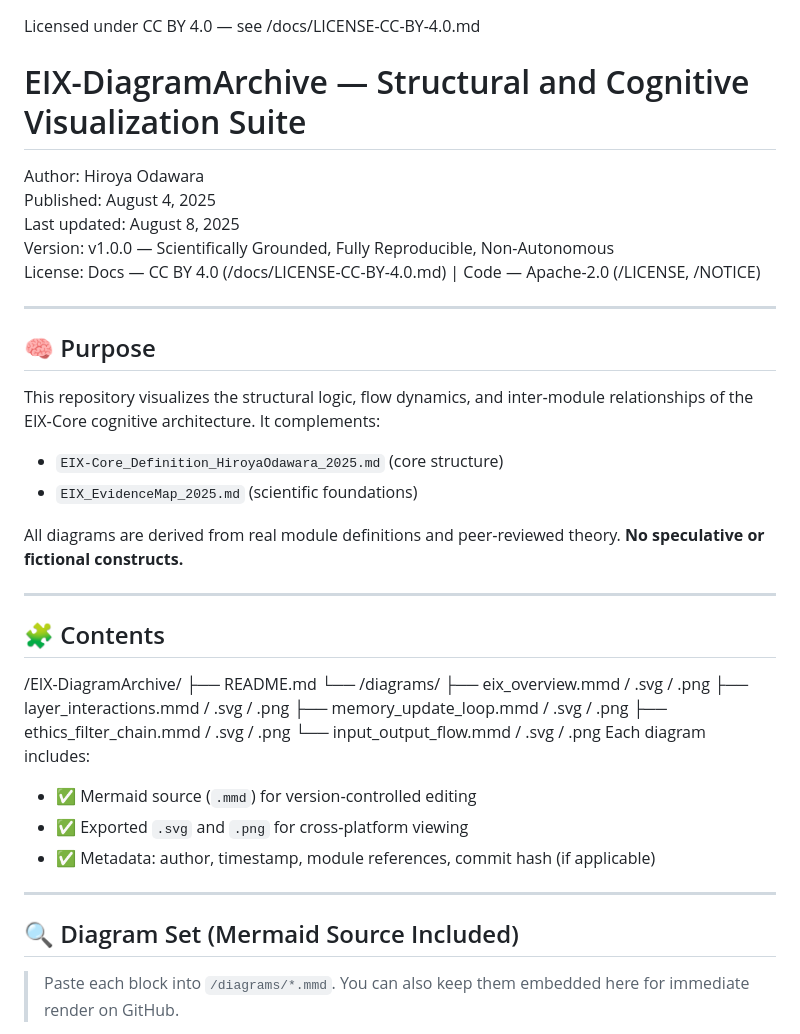
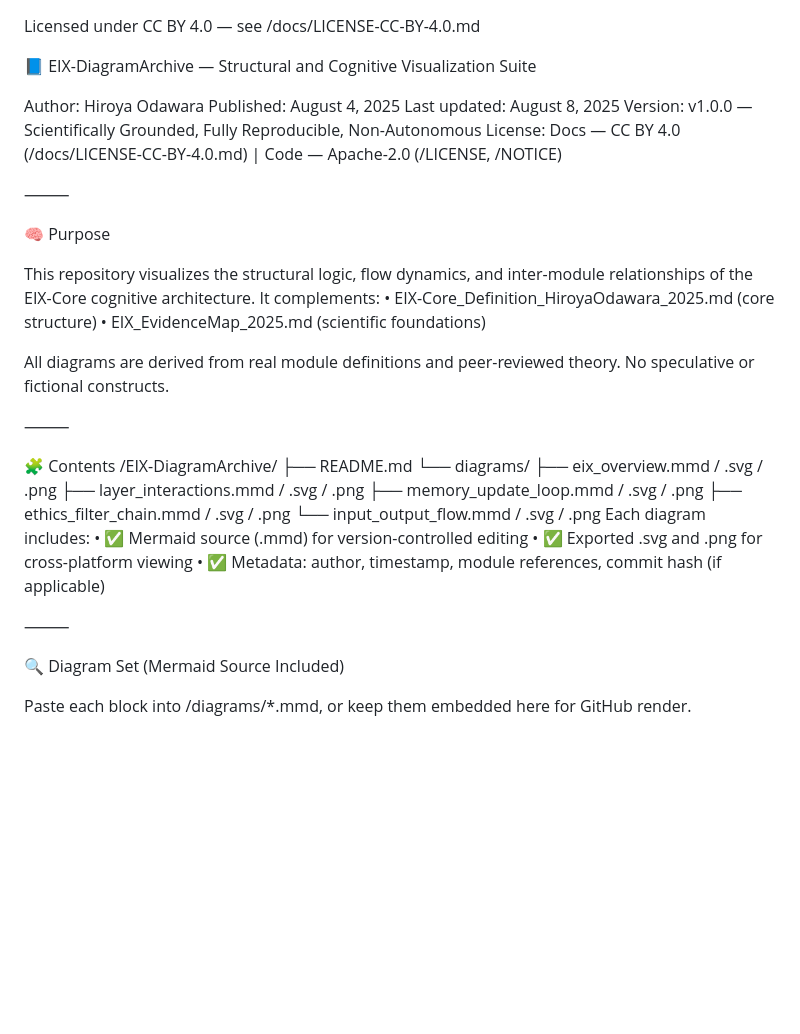
Before and after one commit to HiroyaOS/EIX-Core, a Markdown page: docs/EIX_DiagramArchive_OverviewMap_HiroyaOdawara_2025.md, the part around one of its changes. Drawn GitHub-style; blank space fills up the shorter version.

Commit message:
docs(diagrams): normalize EIX-DiagramArchive header & metadata (v1.0.0)
- Added top license line and proper H1 title
- Inserted metadata: Author / Published / Last updated / Version / License
- Fixed iCloud line-break artifacts (U+2028) and normalized newlines
- Kept relative paths; no content/diagram changes
- Docs-only change (no runtime or logic impact)

```diff
--- a/docs/EIX_DiagramArchive_OverviewMap_HiroyaOdawara_2025.md
+++ b/docs/EIX_DiagramArchive_OverviewMap_HiroyaOdawara_2025.md
@@ -1,5 +1,6 @@
 Licensed under CC BY 4.0 — see /docs/LICENSE-CC-BY-4.0.md
-# EIX-DiagramArchive — Structural and Cognitive Visualization Suite
+
+📘 EIX-DiagramArchive — Structural and Cognitive Visualization Suite
 
 Author: Hiroya Odawara
 Published: August 4, 2025
@@ -7,35 +8,35 @@ Last updated: August 8, 2025
 Version: v1.0.0 — Scientifically Grounded, Fully Reproducible, Non-Autonomous
 License: Docs — CC BY 4.0 (/docs/LICENSE-CC-BY-4.0.md) | Code — Apache-2.0 (/LICENSE, /NOTICE)
 
----
+⸻
 
-## 🧠 Purpose
+🧠 Purpose
 
-This repository visualizes the structural logic, flow dynamics, and inter‑module relationships of the EIX‑Core cognitive architecture. It complements:
-- `EIX-Core_Definition_HiroyaOdawara_2025.md` (core structure)
-- `EIX_EvidenceMap_2025.md` (scientific foundations)
+This repository visualizes the structural logic, flow dynamics, and inter-module relationships of the EIX-Core cognitive architecture. It complements:
+	•	EIX-Core_Definition_HiroyaOdawara_2025.md (core structure)
+	•	EIX_EvidenceMap_2025.md (scientific foundations)
 
-All diagrams are derived from real module definitions and peer‑reviewed theory. **No speculative or fictional constructs.**
+All diagrams are derived from real module definitions and peer-reviewed theory. No speculative or fictional constructs.
 
----
+⸻
 
-## 🧩 Contents
+🧩 Contents
 /EIX-DiagramArchive/
 ├── README.md
-└── /diagrams/
-├── eix_overview.mmd / .svg / .png
-├── layer_interactions.mmd / .svg / .png
-├── memory_update_loop.mmd / .svg / .png
-├── ethics_filter_chain.mmd / .svg / .png
-└── input_output_flow.mmd / .svg / .png
+└── diagrams/
+    ├── eix_overview.mmd / .svg / .png
+    ├── layer_interactions.mmd / .svg / .png
+    ├── memory_update_loop.mmd / .svg / .png
+    ├── ethics_filter_chain.mmd / .svg / .png
+    └── input_output_flow.mmd / .svg / .png
 Each diagram includes:
-- ✅ Mermaid source (`.mmd`) for version‑controlled editing
-- ✅ Exported `.svg` and `.png` for cross‑platform viewing
-- ✅ Metadata: author, timestamp, module references, commit hash (if applicable)
+	•	✅ Mermaid source (.mmd) for version-controlled editing
+	•	✅ Exported .svg and .png for cross-platform viewing
+	•	✅ Metadata: author, timestamp, module references, commit hash (if applicable)
 
----
+⸻
 
-## 🔍 Diagram Set (Mermaid Source Included)
+🔍 Diagram Set (Mermaid Source Included)
 
-> Paste each block into `/diagrams/*.mmd`. You can also keep them embedded here for immediate render on GitHub.
+Paste each block into /diagrams/*.mmd, or keep them embedded here for GitHub render.
 
```
Also changed, not shown: other parts of docs/EIX_DiagramArchive_OverviewMap_HiroyaOdawara_2025.md (+11 -13 lines).
